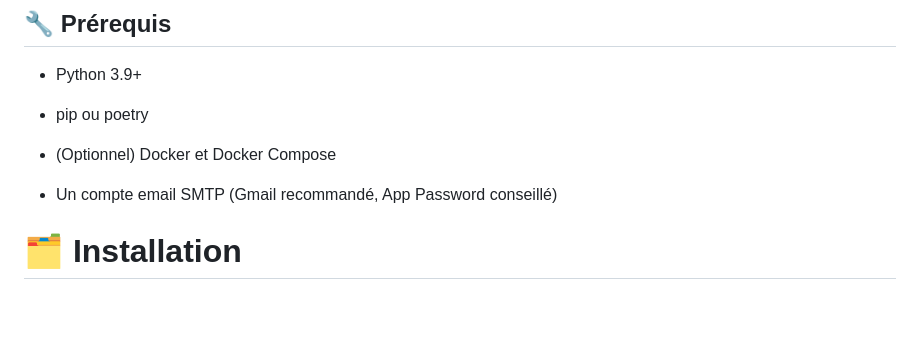
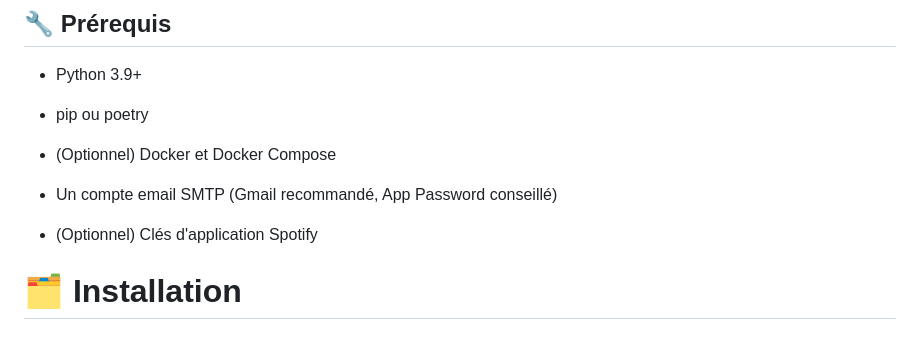
Before and after one commit to Benjosss/Personal_newsletter, a Markdown page: README.md, the part around one of its changes. GitHub-like rendering; blank space fills up the shorter version.

Commit message:
Enhance README

```diff
--- a/README.md
+++ b/README.md
@@ -39,6 +39,8 @@ Vous choisissez vos flux RSS et vos podcasts → le système les agrège → vou
 - (Optionnel) Docker et Docker Compose
 
 - Un compte email SMTP (Gmail recommandé, App Password conseillé)
+
+- (Optionnel) Clés d'application Spotify
 
 # 🗂️ Installation
 
```
Also changed, not shown: other parts of README.md (+1 -1 lines).
